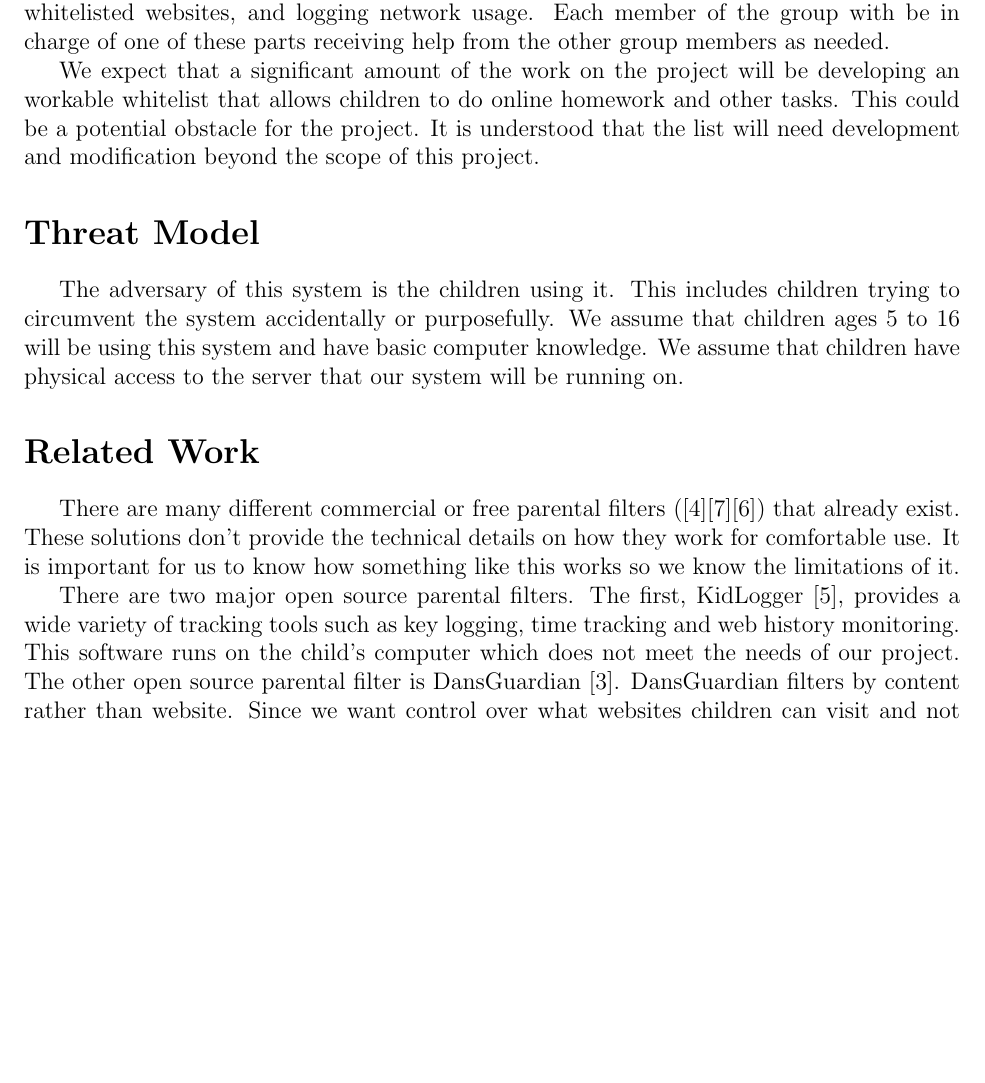
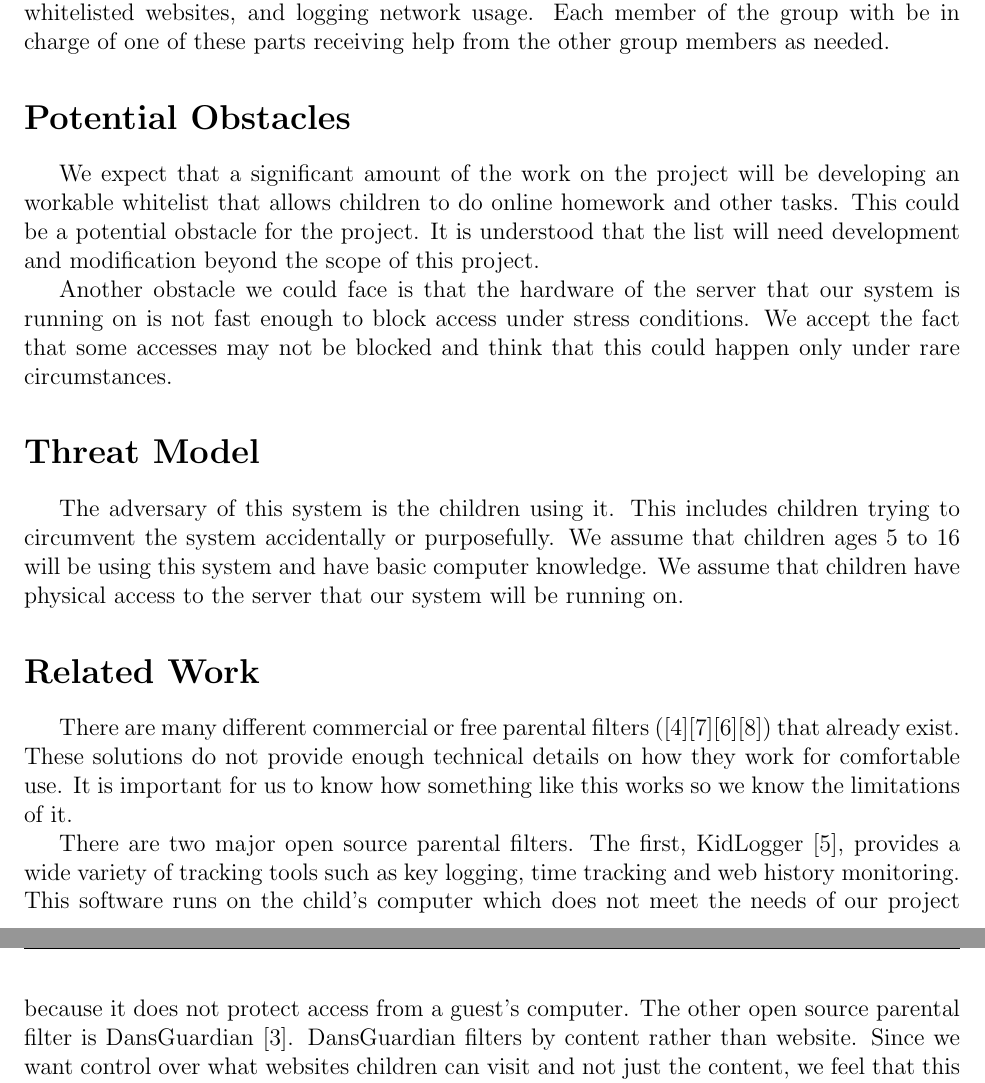
Before and after one commit to cschreiner/kindsicher, a LaTeX document (proposal/proposal.tex): part of page 2 of 3 before the commit and two parts of pages 2 and 3 of 3 after it, the two joined at a grey line, cut so that both start at the same text, the shorter picture padded with empty space. Compiled offline with pdfLaTeX.

Commit message:
Change proposal based on notes

```diff
--- a/proposal/proposal.tex
+++ b/proposal/proposal.tex
@@ -106,11 +104,19 @@ non-whitelisted websites, and logging network usage. Each member of the group
 with be in charge of one of these parts receiving help from the other group
 members as needed.
 
+
+\section*{Potential Obstacles}
+
 We expect that a significant amount of the work on the project will be
 developing an workable whitelist that allows children to do online homework and
 other tasks. This could be a potential obstacle for the project. It is
 understood that the list will need development and modification beyond the
 scope of this project.
+
+Another obstacle we could face is that the hardware of the server that our
+system is running on is not fast enough to block access under stress
+conditions. We accept the fact that some accesses may not be blocked and think
+that this could happen only under rare circumstances.
 
 
 \section*{Threat Model}
@@ -123,19 +129,16 @@ system will be running on.
 
 \section*{Related Work}
 There are many different commercial or free parental filters
-(\cite{k9}\cite{netnanny}\cite{mcafee}) that already exist. These solutions
-% CAS suggest adding OpenDNS as a known site w/o technical details.
-don't provide the technical details on how they work for comfortable use. It is
-% CAS sugest "provide enough technical" instead of "provide the technical"
-important for us to know how something like this works so we know the
-limitations of it.
+(\cite{k9}\cite{netnanny}\cite{mcafee}\cite{opendns}) that already exist. These
+solutions do not provide enough technical details on how they work for
+comfortable use. It is important for us to know how something like this works
+so we know the limitations of it.
 
 There are two major open source parental filters. The first,
 KidLogger~\cite{kidlogger}, provides a wide variety of tracking tools such as
 key logging, time tracking and web history monitoring. This software runs on
-the child's computer which does not meet the needs of our project. The other
-% CAS suggest: software running on the child's computer does not protect
-% against access via a guest computer.
-open source parental filter is DansGuardian~\cite{dansgaurdian}. DansGuardian
-filters by content rather than website. Since we want control over what
-websites children can visit and not just the content, we feel that this
+the child's computer which does not meet the needs of our project because it
+does not protect access from a guest's computer. The other open source parental
+filter is DansGuardian~\cite{dansgaurdian}. DansGuardian filters by content
+rather than website. Since we want control over what websites children can
+visit and not just the content, we feel that this approach does not fit our
@@ -146,3 +148,4 @@ failure which DansGuardian does not meet.
+meet.
 
 \section*{Milestones}
 \begin{itemize}
```
Also changed, not shown: proposal/biblio.bib (+1 -2 lines), proposal/proposal.tex (29 more changed lines).
